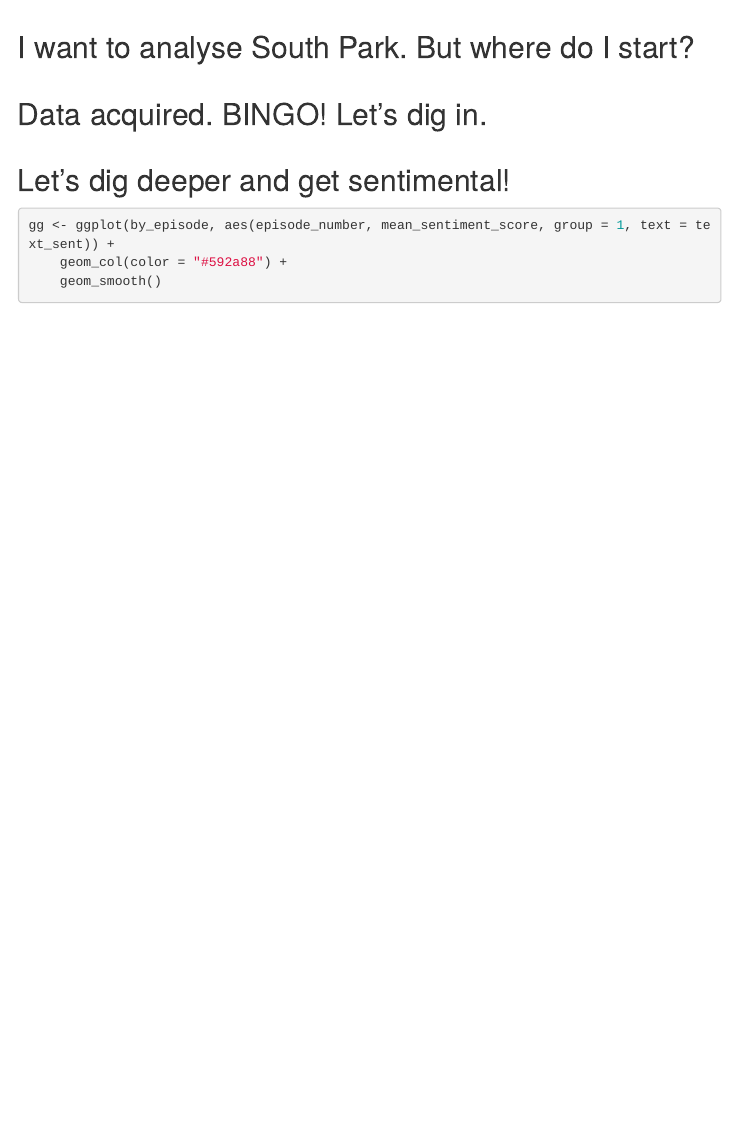
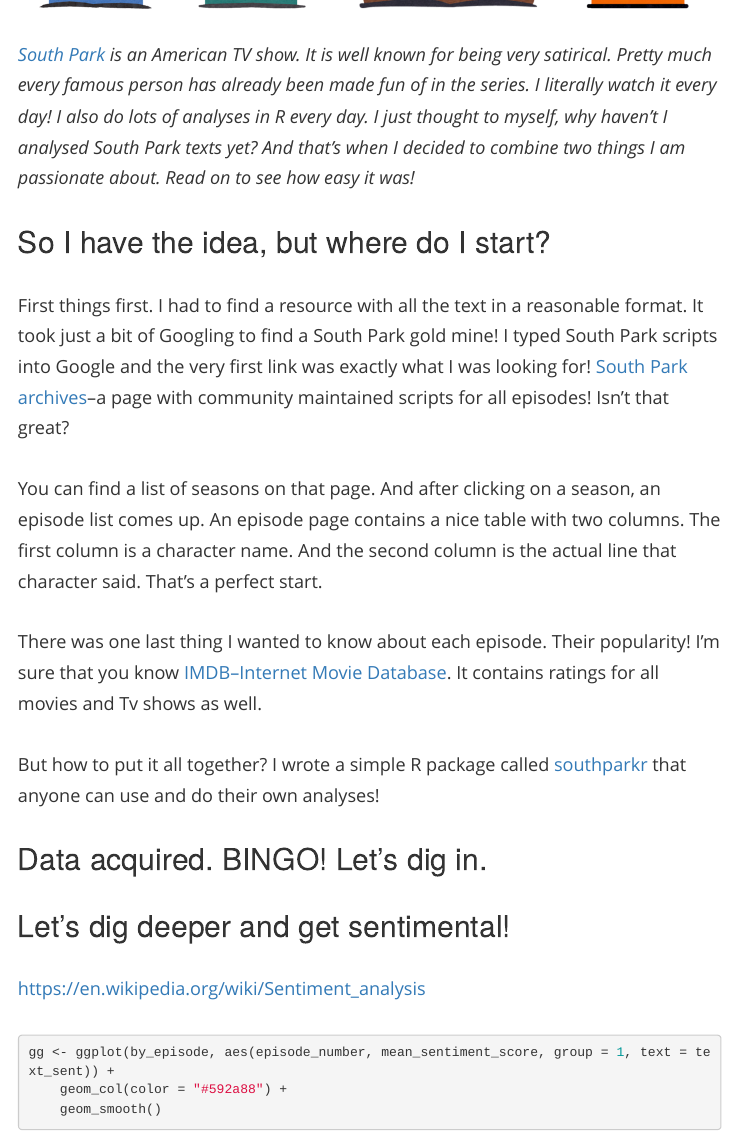
Before and after one commit to pdrhlik/vertabelo, an R Markdown document (south-park-article/main.Rmd): the page in a window 1100 px wide, from 710 px down before the commit and from 700 px down after it. Rendered offline with R 4.5, knitr and Pandoc, with nearby package versions; some code elsewhere in the file could not run offline.

Commit message:
add first paragraph

````diff
--- a/south-park-article/main.Rmd
+++ b/south-park-article/main.Rmd
@@ -60,7 +60,7 @@
 
 ![](boys.png)
 
-
+*[South Park](https://en.wikipedia.org/wiki/South_Park) is an American TV show. It is well known for being very satirical. Pretty much every famous person has already been made fun of in the series. I literally watch it every day! I also do lots of analyses in R every day. I just thought to myself, why haven't I analysed South Park texts yet? And that's when I decided to combine two things I am passionate about. Read on to see how easy it was!*
 
 <!--
 Where and how did I get the data? (Just to introduce it, nothing technical)
@@ -69,11 +69,21 @@
 Episode popularity over time.
 -->
 
-## I want to analyse South Park. But where do I start?
+## So I have the idea, but where do I start?
+
+First things first. I had to find a resource with all the text in a reasonable format. It took just a bit of Googling to find a South Park gold mine! I typed South Park scripts into Google and the very first link was exactly what I was looking for! [South Park archives](https://southpark.wikia.com/wiki/Portal:Scripts)–a page with community maintained scripts for all episodes! Isn't that great?
+
+You can find a list of seasons on that page. And after clicking on a season, an episode list comes up. An episode page contains a nice table with two columns. The first column is a character name. And the second column is the actual line that character said. That's a perfect start.
+
+There was one last thing I wanted to know about each episode. Their popularity! I'm sure that you know [IMDB–Internet Movie Database](https://www.imdb.com/). It contains ratings for all movies and Tv shows as well.
+
+But how to put it all together? I wrote a simple R package called [southparkr](https://github.com/pdrhlik/southparkr) that anyone can use and do their own analyses!
 
 ## Data acquired. BINGO! Let's dig in.
 
 ## Let's dig deeper and get sentimental!
+
+https://en.wikipedia.org/wiki/Sentiment_analysis
 
 ```{r sentiment_analysis, message = FALSE, warning = FALSE}
 gg <- ggplot(by_episode, aes(episode_number, mean_sentiment_score, group = 1, text = text_sent)) +
````
